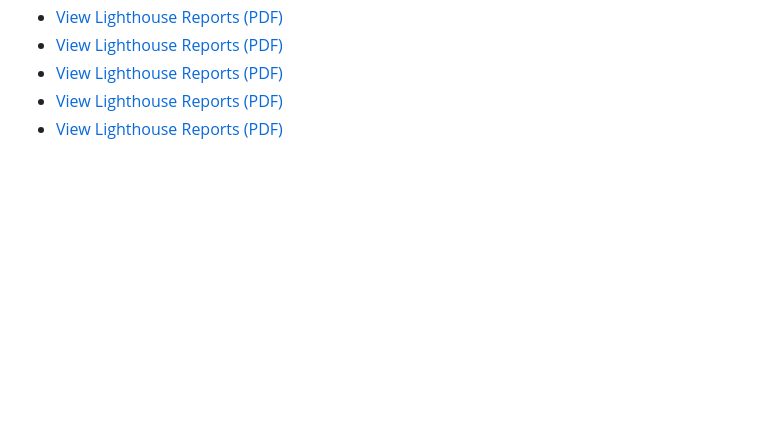
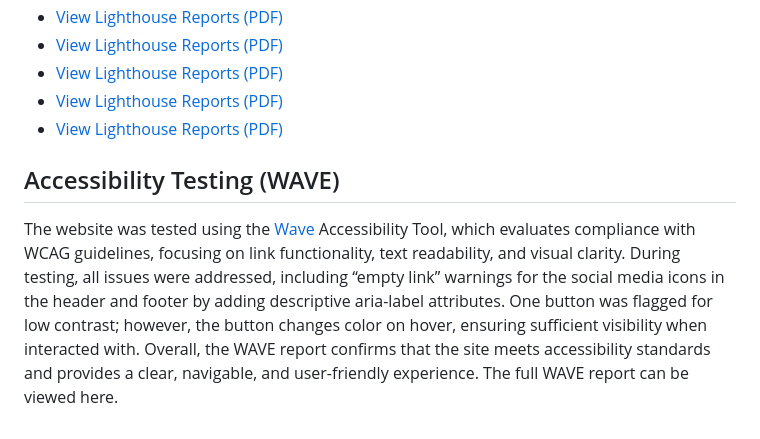
Before and after one commit to LidiaMorejudo/therapycentre, a Markdown page: TESTING.md, the part around the change. Drawn GitHub-style; blank space fills up the shorter version.

Commit message:
Added paragraph about WAVE testing in the TESTING document

```diff
--- a/TESTING.md
+++ b/TESTING.md
@@ -61,3 +61,7 @@ strong results across all categories.
 - [View Lighthouse Reports (PDF)](documentation/lighthouse/lighthouse_findus_mobile.pdf)
 - [View Lighthouse Reports (PDF)](documentation/lighthouse/lighthouse_inquiries_mobile.pdf)
 - [View Lighthouse Reports (PDF)](documentation/lighthouse/lighthouse_sessions_mobile.pdf)
+
+## Accessibility Testing (WAVE)
+
+The website was tested using the [Wave](https://wave.webaim.org/) Accessibility Tool, which evaluates compliance with WCAG guidelines, focusing on link functionality, text readability, and visual clarity. During testing, all issues were addressed, including “empty link” warnings for the social media icons in the header and footer by adding descriptive aria-label attributes. One button was flagged for low contrast; however, the button changes color on hover, ensuring sufficient visibility when interacted with. Overall, the WAVE report confirms that the site meets accessibility standards and provides a clear, navigable, and user-friendly experience. The full WAVE report can be viewed here.
```
